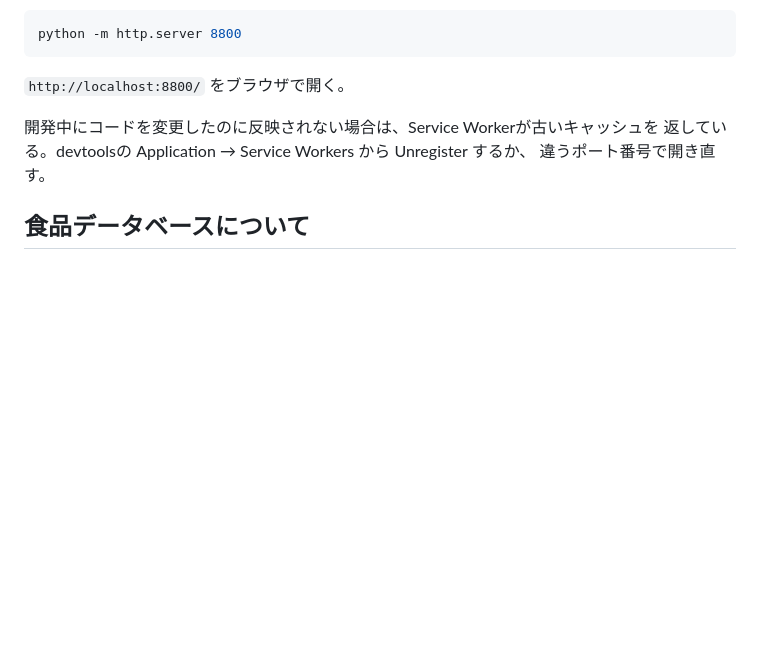
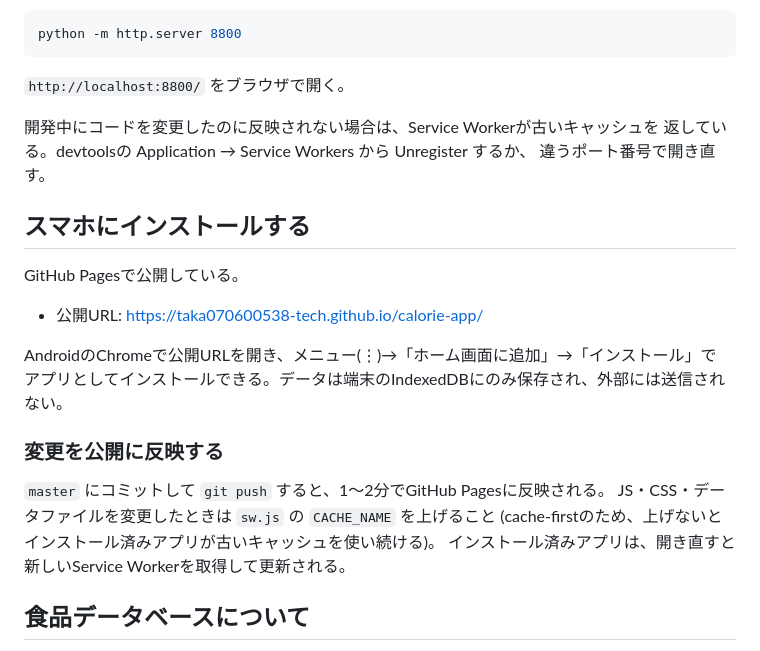
Before and after one commit to taka070600538-tech/calorie-app, a Markdown page: README.md, the part around the change. GitHub-like rendering; blank space fills up the shorter version.

Commit message:
docs: GitHub Pagesの公開URLとスマホへのインストール手順をREADMEに追記する
Co-Authored-By: Claude Fable 5 <noreply@anthropic.com>

```diff
--- a/README.md
+++ b/README.md
@@ -16,6 +16,22 @@ python -m http.server 8800
 開発中にコードを変更したのに反映されない場合は、Service Workerが古いキャッシュを
 返している。devtoolsの Application → Service Workers から Unregister するか、
 違うポート番号で開き直す。
+
+## スマホにインストールする
+
+GitHub Pagesで公開している。
+
+- 公開URL: https://taka070600538-tech.github.io/calorie-app/
+
+AndroidのChromeで公開URLを開き、メニュー(⋮)→「ホーム画面に追加」→「インストール」で
+アプリとしてインストールできる。データは端末のIndexedDBにのみ保存され、外部には送信されない。
+
+### 変更を公開に反映する
+
+`master` にコミットして `git push` すると、1〜2分でGitHub Pagesに反映される。
+JS・CSS・データファイルを変更したときは `sw.js` の `CACHE_NAME` を上げること
+(cache-firstのため、上げないとインストール済みアプリが古いキャッシュを使い続ける)。
+インストール済みアプリは、開き直すと新しいService Workerを取得して更新される。
 
 ## 食品データベースについて
 
```
